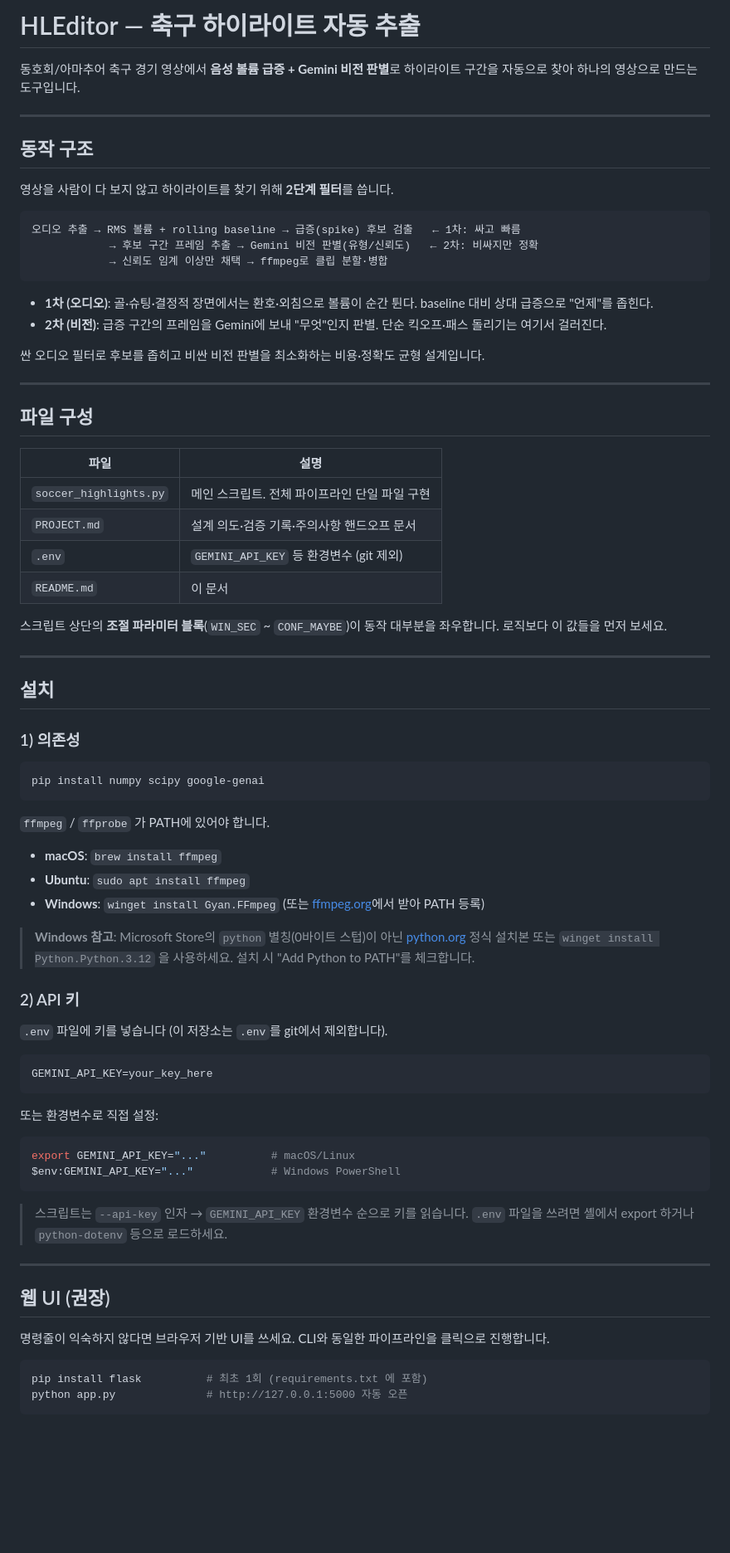
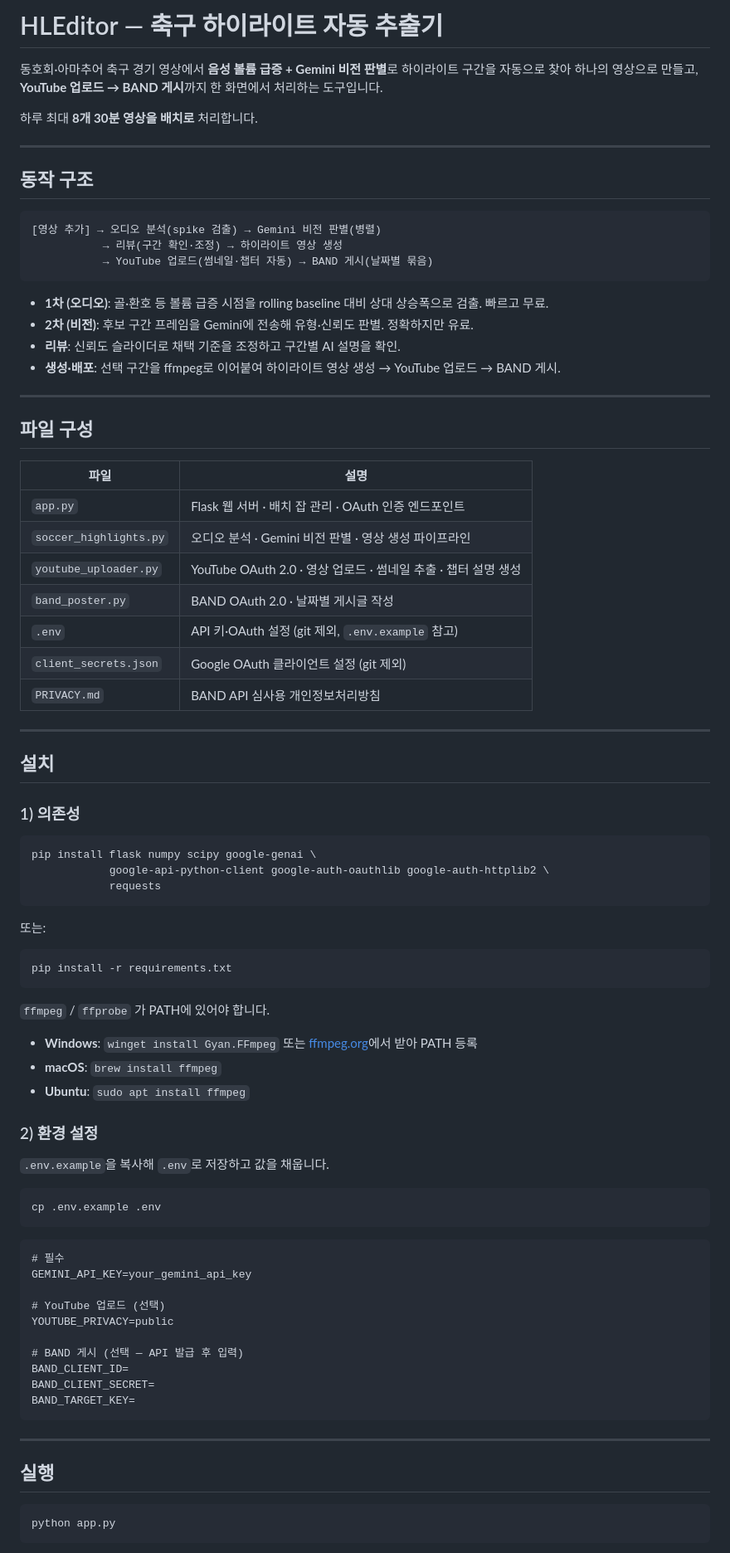
Before and after one commit to sampark0626/HLEditor, a Markdown page: README.md, the part around one of its changes. Shown at 83% size. Rendered like a GitHub page; blank space fills up the shorter version.

````diff
--- a/README.md
+++ b/README.md
@@ -1,23 +1,23 @@
-# HLEditor — 축구 하이라이트 자동 추출
+# HLEditor — 축구 하이라이트 자동 추출기
 
-동호회/아마추어 축구 경기 영상에서 **음성 볼륨 급증 + Gemini 비전 판별**로 하이라이트 구간을 자동으로 찾아 하나의 영상으로 만드는 도구입니다.
+동호회·아마추어 축구 경기 영상에서 **음성 볼륨 급증 + Gemini 비전 판별**로 하이라이트 구간을 자동으로 찾아 하나의 영상으로 만들고, **YouTube 업로드 → BAND 게시**까지 한 화면에서 처리하는 도구입니다.
+
+하루 최대 **8개 30분 영상을 배치로** 처리합니다.
 
 ---
 
 ## 동작 구조
 
-영상을 사람이 다 보지 않고 하이라이트를 찾기 위해 **2단계 필터**를 씁니다.
-
 ```
-오디오 추출 → RMS 볼륨 + rolling baseline → 급증(spike) 후보 검출   ← 1차: 싸고 빠름
-            → 후보 구간 프레임 추출 → Gemini 비전 판별(유형/신뢰도)   ← 2차: 비싸지만 정확
-            → 신뢰도 임계 이상만 채택 → ffmpeg로 클립 분할·병합
+[영상 추가] → 오디오 분석(spike 검출) → Gemini 비전 판별(병렬)
+           → 리뷰(구간 확인·조정) → 하이라이트 영상 생성
+           → YouTube 업로드(썸네일·챕터 자동) → BAND 게시(날짜별 묶음)
 ```
 
-- **1차 (오디오)**: 골·슈팅·결정적 장면에서는 환호·외침으로 볼륨이 순간 튄다. baseline 대비 상대 급증으로 "언제"를 좁힌다.
-- **2차 (비전)**: 급증 구간의 프레임을 Gemini에 보내 "무엇"인지 판별. 단순 킥오프·패스 돌리기는 여기서 걸러진다.
-
-싼 오디오 필터로 후보를 좁히고 비싼 비전 판별을 최소화하는 비용·정확도 균형 설계입니다.
+- **1차 (오디오)**: 골·환호 등 볼륨 급증 시점을 rolling baseline 대비 상대 상승폭으로 검출. 빠르고 무료.
+- **2차 (비전)**: 후보 구간 프레임을 Gemini에 전송해 유형·신뢰도 판별. 정확하지만 유료.
+- **리뷰**: 신뢰도 슬라이더로 채택 기준을 조정하고 구간별 AI 설명을 확인.
+- **생성·배포**: 선택 구간을 ffmpeg로 이어붙여 하이라이트 영상 생성 → YouTube 업로드 → BAND 게시.
 
 ---
 
@@ -25,12 +25,13 @@
 
 | 파일 | 설명 |
 |------|------|
-| `soccer_highlights.py` | 메인 스크립트. 전체 파이프라인 단일 파일 구현 |
-| `PROJECT.md` | 설계 의도·검증 기록·주의사항 핸드오프 문서 |
-| `.env` | `GEMINI_API_KEY` 등 환경변수 (git 제외) |
-| `README.md` | 이 문서 |
-
-스크립트 상단의 **조절 파라미터 블록**(`WIN_SEC` ~ `CONF_MAYBE`)이 동작 대부분을 좌우합니다. 로직보다 이 값들을 먼저 보세요.
+| `app.py` | Flask 웹 서버 · 배치 잡 관리 · OAuth 인증 엔드포인트 |
+| `soccer_highlights.py` | 오디오 분석 · Gemini 비전 판별 · 영상 생성 파이프라인 |
+| `youtube_uploader.py` | YouTube OAuth 2.0 · 영상 업로드 · 썸네일 추출 · 챕터 설명 생성 |
+| `band_poster.py` | BAND OAuth 2.0 · 날짜별 게시글 작성 |
+| `.env` | API 키·OAuth 설정 (git 제외, `.env.example` 참고) |
+| `client_secrets.json` | Google OAuth 클라이언트 설정 (git 제외) |
+| `PRIVACY.md` | BAND API 심사용 개인정보처리방침 |
 
 ---
 
@@ -39,42 +40,49 @@
 ### 1) 의존성
 
 ```bash
-pip install numpy scipy google-genai
+pip install flask numpy scipy google-genai \
+            google-api-python-client google-auth-oauthlib google-auth-httplib2 \
+            requests
+```
+
+또는:
+
+```bash
+pip install -r requirements.txt
 ```
 
 `ffmpeg` / `ffprobe` 가 PATH에 있어야 합니다.
 
+- **Windows**: `winget install Gyan.FFmpeg` 또는 [ffmpeg.org](https://ffmpeg.org/download.html)에서 받아 PATH 등록
 - **macOS**: `brew install ffmpeg`
 - **Ubuntu**: `sudo apt install ffmpeg`
-- **Windows**: `winget install Gyan.FFmpeg` (또는 [ffmpeg.org](https://ffmpeg.org/download.html)에서 받아 PATH 등록)
 
-> **Windows 참고**: Microsoft Store의 `python` 별칭(0바이트 스텁)이 아닌 [python.org](https://www.python.org/downloads/) 정식 설치본 또는 `winget install Python.Python.3.12` 을 사용하세요. 설치 시 "Add Python to PATH"를 체크합니다.
+### 2) 환경 설정
 
-### 2) API 키
+`.env.example`을 복사해 `.env`로 저장하고 값을 채웁니다.
 
-`.env` 파일에 키를 넣습니다 (이 저장소는 `.env`를 git에서 제외합니다).
+```bash
+cp .env.example .env
+```
 
 ```
-GEMINI_API_KEY=your_key_here
+# 필수
+GEMINI_API_KEY=your_gemini_api_key
+
+# YouTube 업로드 (선택)
+YOUTUBE_PRIVACY=public
+
+# BAND 게시 (선택 — API 발급 후 입력)
+BAND_CLIENT_ID=
+BAND_CLIENT_SECRET=
+BAND_TARGET_KEY=
 ```
-
-또는 환경변수로 직접 설정:
-
-```bash
-export GEMINI_API_KEY="..."          # macOS/Linux
-$env:GEMINI_API_KEY="..."            # Windows PowerShell
-```
-
-> 스크립트는 `--api-key` 인자 → `GEMINI_API_KEY` 환경변수 순으로 키를 읽습니다. `.env` 파일을 쓰려면 셸에서 export 하거나 `python-dotenv` 등으로 로드하세요.
 
 ---
 
-## 웹 UI (권장)
-
-명령줄이 익숙하지 않다면 브라우저 기반 UI를 쓰세요. CLI와 동일한 파이프라인을 클릭으로 진행합니다.
+## 실행
 
 ```bash
-pip install flask          # 최초 1회 (requirements.txt 에 포함)
-python app.py              # http://127.0.0.1:5000 자동 오픈
+python app.py
 ```
 
````
Also changed, not shown: other parts of README.md (+62 -94 lines).
